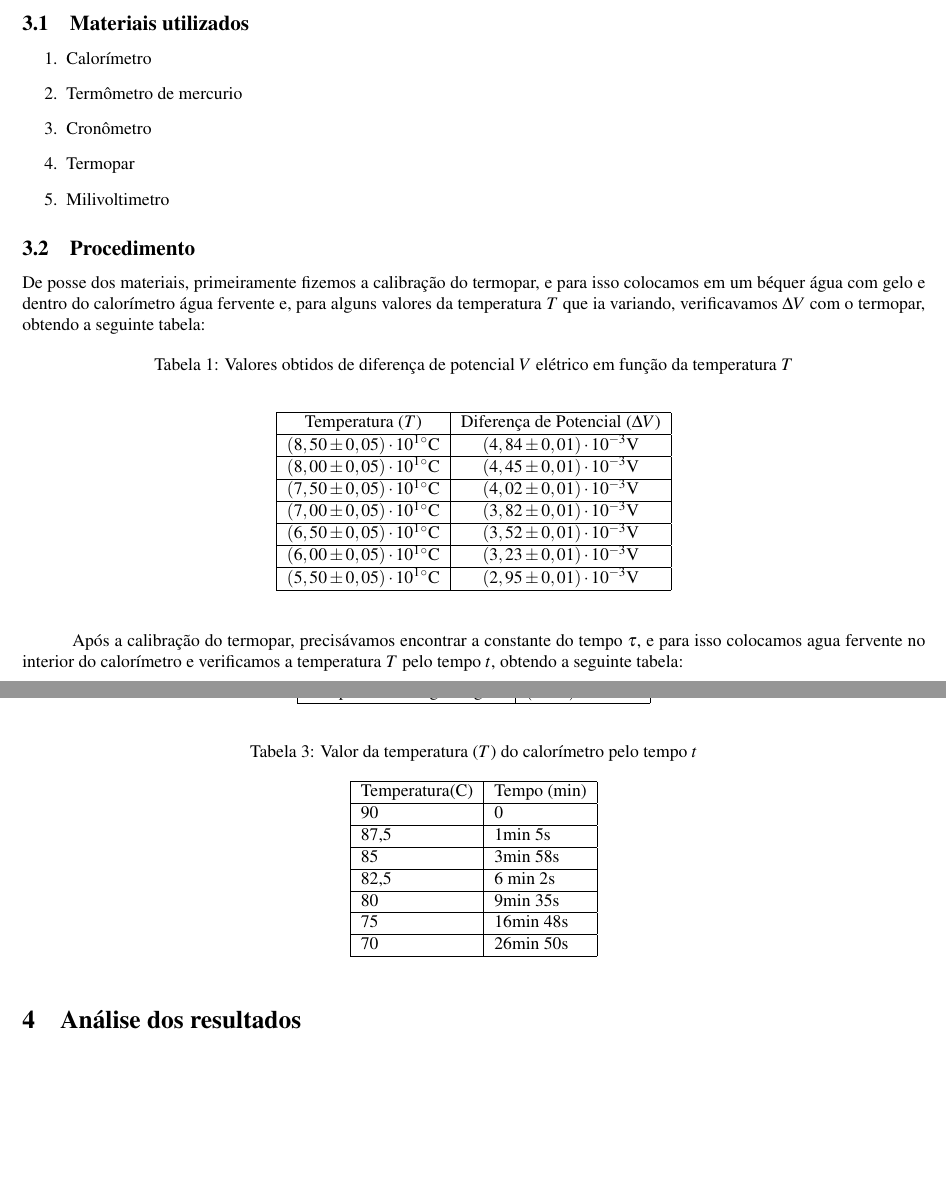
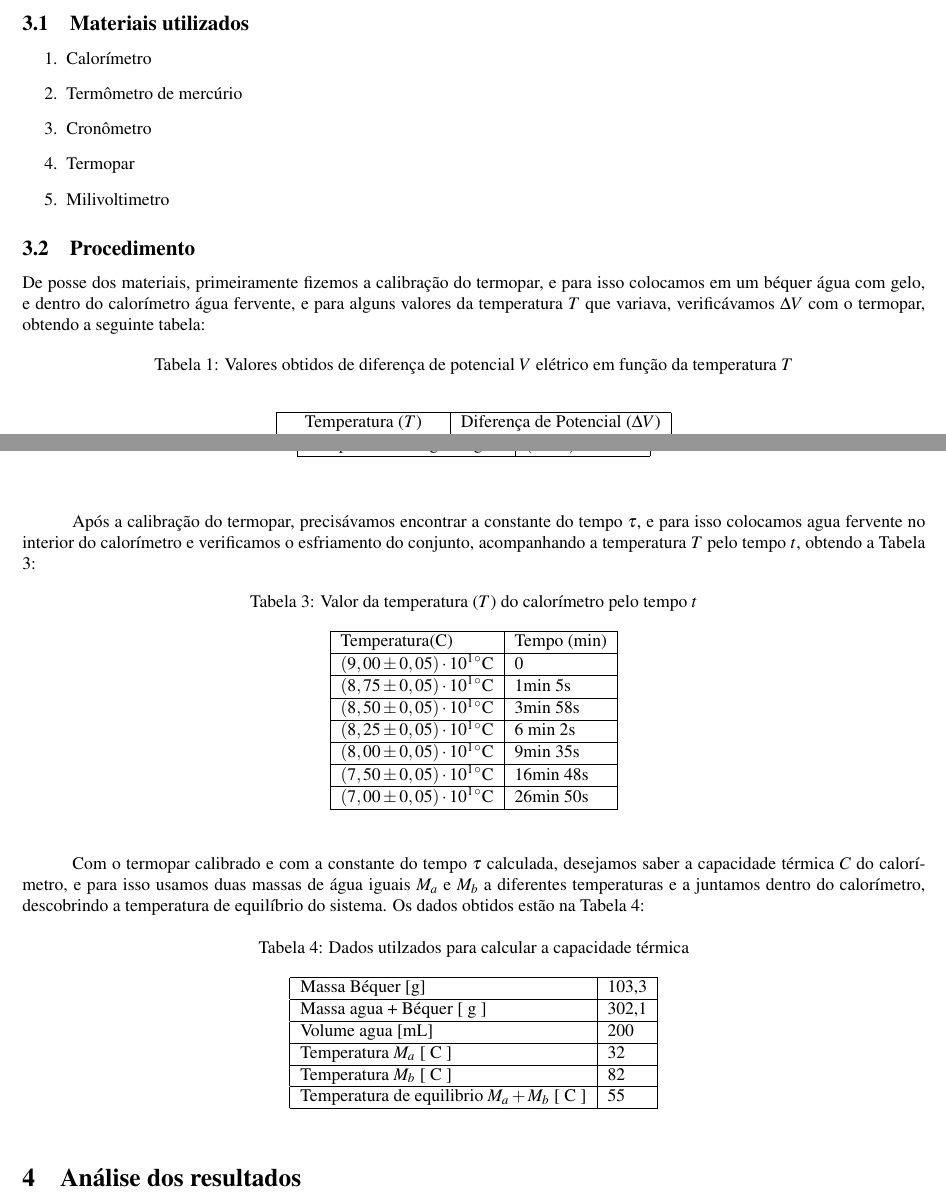
Before and after one commit to isadorasophia/F229, a LaTeX document (Lab06a/Exp6.tex): two parts of pages 2 and 3 of 6, joined at a grey line, cut so that both start at the same text, the shorter picture padded with empty space. Compiled offline with pdfLaTeX.

Commit message:
Término do procedimento 6

```diff
--- a/Lab06a/Exp6.tex
+++ b/Lab06a/Exp6.tex
@@ -72,44 +72,24 @@
 \newpage{}
 
 \section{Resumo}
-	Neste experimento, estudamos o calorímetro, um instrumento usado na medição
-	de processos que envolvam trocam de calor, ou seja, mudança de temperatura, estado ou
-	qualquer outro processo que seja alterado pelo calor no sistema. Dividido em duas partes,
-	a primeira do experimento (alvo desse relatório) consistiu em achar a o gráfico de
-	calibração do termopar, mergulhando um fio do termopar em um recipiente com água
-	próximo a zero grau Celsius, outro no calorímetro com água aquecida, medindo, então,
-	pares de diferença de potencial em Volts e temperatura em Celsius. Além disso, obtemos
-	a capacidade térmica do calorímetro, misturando duas quantidades de água em
-	temperaturas diferentes dentro do calorímetro e observando sua temperatura de
-	equilíbrio. Por último, construímos um gráfico linearizado para a obtenção da constante de
-	tempo do calorímetro, com os dados de temperatura em função do tempo obtidos no
-	laboratório, com o auxílio de um termômetro de mercúrio e um cronômetro,
-	respectivamente.
+	Neste experimento, estudamos o calorímetro, um instrumento usado na medição de processos que envolvam trocam de calor, ou seja, mudança de temperatura, estado ou qualquer outro processo que seja alterado pelo calor no sistema. Dividido em duas partes, a primeira do experimento (alvo desse relatório) consistiu em achar a o gráfico de calibração do termopar, mergulhando um fio do termopar em um recipiente com água próximo a zero grau Celsius, outro no calorímetro com água aquecida, medindo, então, pares de diferença de potencial em Volts e temperatura em Celsius. Além disso, obtemos a capacidade térmica do calorímetro, misturando duas quantidades de água em temperaturas diferentes dentro do calorímetro e observando sua temperatura de equilíbrio. Por último, construímos um gráfico linearizado para a obtenção da constante de tempo do calorímetro, com os dados de temperatura em função do tempo obtidos no laboratório, com o auxílio de um termômetro de mercúrio e um cronômetro, respectivamente.
 
 \section{Objetivo}
-	Esse experimento tem como principal objetivo o estudo do calorímetro. Para que
-	esse estudo fosse bem sucedido, determinados três aspectos do mesmo: o gráfico de
-	calibração do termopar, a partir dos valores de volts, dados pelo termopar, e de
-	temperatura, obtidos a partir do termômetro. Assim, o gráfico será plotado em função de V
-	x T. Além desse gráfico, também procuramos a constante de tempo do calorímetro. Essa
-	constante é necessária, uma vez que o instrumento que possuímos no laboratório não é
-	ideal, ou seja, a temperatura em seu interior cai conforme o tempo passa. A constante do
-	tempo mostra o quanto o calorímetro não é ideal. Por último, procuramos pela capacidade
-	térmica, a partir da temperatura de equilíbrio de uma mistura de água quente e fria.
+	Esse experimento tem como principal objetivo o estudo do calorímetro. Para que esse estudo fosse bem sucedido, determinados três aspectos do mesmo: o gráfico de calibração do termopar, a partir dos valores de volts, dados pelo termopar, e de temperatura, obtidos a partir do termômetro. Assim, o gráfico será plotado em função de V x T. Além desse gráfico, também procuramos a constante de tempo do calorímetro. Essa constante é necessária, uma vez que o instrumento que possuímos no laboratório não é ideal, ou seja, a temperatura em seu interior cai conforme o tempo passa. A constante do tempo mostra o quanto o calorímetro não é ideal. Por último, procuramos pela capacidade térmica, a partir da temperatura de equilíbrio de uma mistura de água quente e fria.
 
 \section{Procedimentos e coleta de dados}
 	Para realizar o experimento necessitamos dos seguintes materiais:
 	\subsection{Materiais utilizados}
 		\begin{enumerate}
 			\item Calorímetro
-			\item Termômetro de mercurio
+			\item Termômetro de mercúrio
 			\item Cronômetro
 			\item Termopar
 			\item Milivoltimetro
 		\end{enumerate}
 
 	\subsection{Procedimento}
-	De posse dos materiais, primeiramente fizemos a calibração do termopar, e para isso colocamos em um béquer água com gelo e dentro do calorímetro água fervente e, para alguns valores da temperatura $T$ que ia variando, verificavamos $\Delta V$ com o termopar, obtendo a seguinte tabela:
+	De posse dos materiais, primeiramente fizemos a calibração do termopar, e para isso colocamos em um béquer água com gelo, e dentro do calorímetro água fervente, e para alguns valores da temperatura $T$ que variava, verificávamos $\Delta V$ com o termopar, obtendo a seguinte tabela:
 
 \begin{table}[!ht]
 	\caption{Valores obtidos de diferença de potencial $V$ elétrico em função da temperatura $T$}
@@ -145,21 +125,38 @@
 	\end{center}
 \end{table}
 
-	Após a calibração do termopar, precisávamos encontrar a constante do tempo $\tau$, e para isso colocamos agua fervente no interior do calorímetro e verificamos a temperatura $T$ pelo tempo $t$, obtendo a seguinte tabela:
+	Após a calibração do termopar, precisávamos encontrar a constante do tempo $\tau$, e para isso colocamos agua fervente no interior do calorímetro e verificamos o esfriamento do conjunto, acompanhando a temperatura $T$ pelo tempo $t$, obtendo a Tabela 3:
 
-\begin{table}[!ht]
+\begin{table}[H]
 	\begin{center}
 	\caption{Valor da temperatura ($T$) do calorímetro pelo tempo $t$}
     \begin{tabular}{|l|l|}
     \hline
     Temperatura(C) & Tempo (min) \\ \hline
-    90             & 0           \\ \hline
-    87,5           & 1min 5s     \\ \hline
-    85             & 3min 58s    \\ \hline
-    82,5           & 6 min 2s    \\ \hline
-    80             & 9min 35s    \\ \hline
-    75             & 16min 48s   \\ \hline
-    70             & 26min 50s   \\ \hline
+    $(9,00\pm0,05)\cdot10^{1}\unit{^{\circ}C}$              & 0           \\ \hline
+    $(8,75\pm0,05)\cdot10^{1}\unit{^{\circ}C}$            & 1min 5s     \\ \hline
+    $(8,50\pm0,05)\cdot10^{1}\unit{^{\circ}C}$              & 3min 58s    \\ \hline
+    $(8,25\pm0,05)\cdot10^{1}\unit{^{\circ}C}$            & 6 min 2s    \\ \hline
+    $(8,00\pm0,05)\cdot10^{1}\unit{^{\circ}C}$              & 9min 35s    \\ \hline
+    $(7,50\pm0,05)\cdot10^{1}\unit{^{\circ}C}$             & 16min 48s   \\ \hline
+    $(7,00\pm0,05)\cdot10^{1}\unit{^{\circ}C}$             & 26min 50s   \\ \hline
+    \end{tabular}
+    \end{center}
+\end{table}
+
+	Com o termopar calibrado e com a constante do tempo $\tau$ calculada, desejamos saber a capacidade térmica $C$ do calorímetro, e para isso usamos duas massas de água iguais $M_{a}$ e $M_{b}$ a diferentes temperaturas e a juntamos dentro do calorímetro, descobrindo a temperatura de equilíbrio do sistema. Os dados obtidos estão na Tabela 4:
+
+\begin{table}[H]
+	\begin{center}
+	\caption {Dados utilzados para calcular a capacidade térmica}
+    \begin{tabular}{|l|l|}
+    \hline
+    Massa Béquer [g]                & 103,3 \\ \hline
+    Massa agua + Béquer [ g ]   & 302,1 \\ \hline
+    Volume agua [mL]                & 200   \\ \hline
+    Temperatura $M_{a}$ [ C ]     & 32    \\ \hline
+    Temperatura $M_{b}$ [ C ]   & 82    \\ \hline
+    Temperatura de equilibrio $M_{a} + M_{b}$ [ C ] & 55    \\ \hline
     \end{tabular}
     \end{center}
 \end{table}
```
